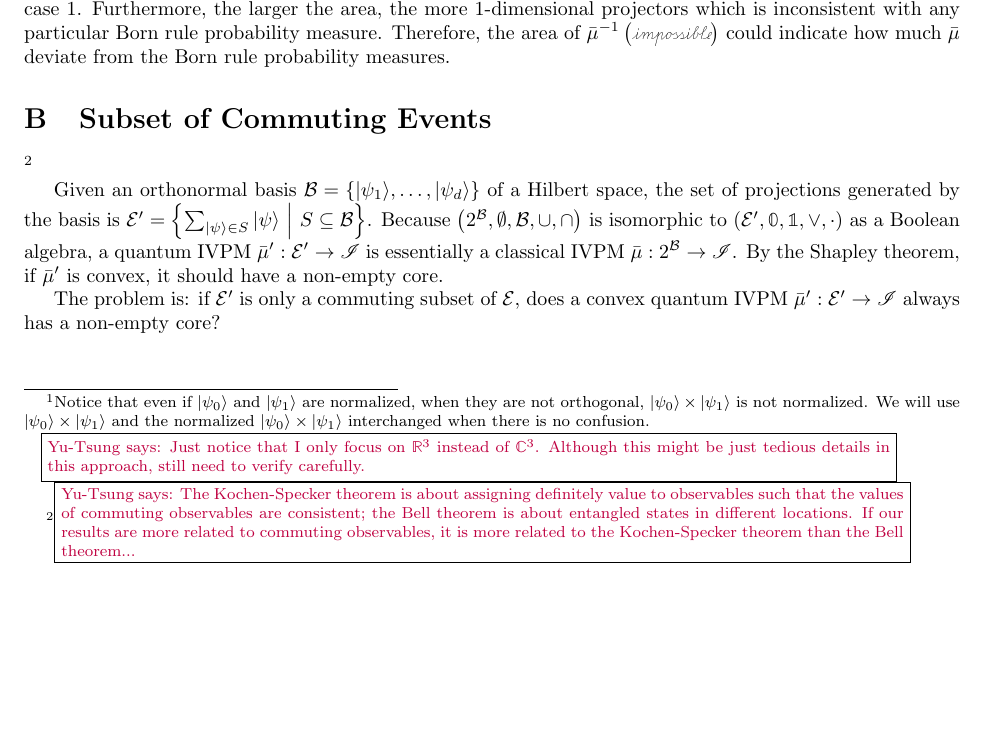
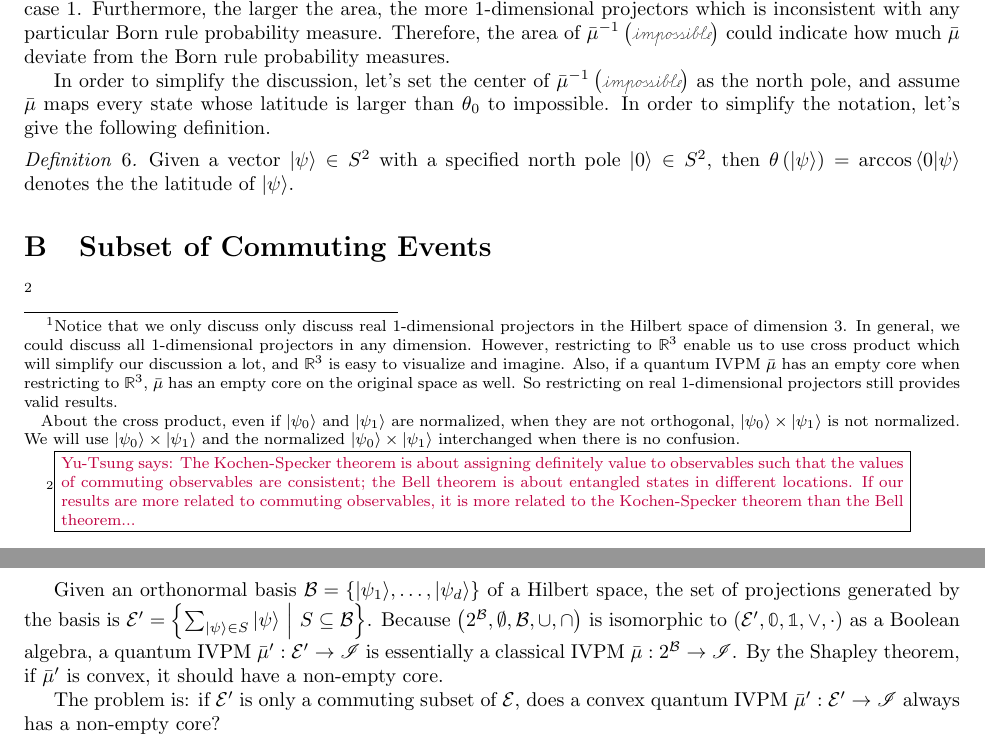
Before and after one commit to yuttai/Contextuality-and-Nonlocality-in-Discrete-Quantum-Theory, a LaTeX document (prop.tex): part of page 14 of 14 before the commit and two parts of pages 14 and 15 of 15 after it, the two joined at a grey line, cut so that both start at the same text, the shorter picture padded with empty space. Compiled offline with pdfLaTeX.

Commit message:
prop.tex \section{Increasing the Measurement Resource} Updating...

```diff
--- a/prop.tex
+++ b/prop.tex
@@ -871 +867,0 @@ be induced by the pure state~$\ket{\psi_{0}}\times\ket{\psi_{1}}$\footnote{Notic
-when they are not orthogonal, $\ket{\psi_{0}}\times\ket{\psi_{1}}$
@@ -872,10 +871,17 @@ when they are not orthogonal, $\ket{\psi_{0}}\times\ket{\psi_{1}}$
+in the Hilbert space of dimension 3. In general, we could discuss
+all 1-dimensional projectors in any dimension. However, restricting
+to $\mathbb{R}^{3}$ enable us to use cross product which will simplify
+our discussion a lot, and $\mathbb{R}^{3}$ is easy to visualize and
+imagine. Also, if a quantum IVPM~$\bar{\mu}$ has an empty core when
+restricting to $\mathbb{R}^{3}$, $\bar{\mu}$ has an empty core on
+the original space as well. So restricting on real 1-dimensional projectors
+still provides valid results.
+
+About the cross product, even if $\ket{\psi_{0}}$ and $\ket{\psi_{1}}$
+are normalized, when they are not orthogonal, $\ket{\psi_{0}}\times\ket{\psi_{1}}$
 is not normalized. We will use $\ket{\psi_{0}}\times\ket{\psi_{1}}$
 and the normalized $\ket{\psi_{0}}\times\ket{\psi_{1}}$ interchanged
-when there is no confusion.
-
-\yutsung{Just notice that I only focus on $\mathbb{R}^{3}$ instead
-of $\mathbb{C}^{3}$. Although this might be just tedious details
-in this approach, still need to verify carefully.}}. Therefore, the set of 1-dimensional projectors mapping to impossible,
+when there is no confusion.}. Therefore, the set of 1-dimensional projectors mapping to impossible,
 denoted by $\bar{\mu}^{-1}\left(\imposs\right)=\set{\ket{\psi}\in\mathbb{C}^{3}}{\bar{\mu}(\proj{\psi})=\imposs}$,
 plays an important role to understand $\bar{\mu}$. There are 4 different
 cases when analyzing $\bar{\mu}^{-1}\left(\imposs\right)$:
@@ -919,6 +925,15 @@ Therefore, the area of $\bar{\mu}^{-1}\left(\imposs\right)$ could
 indicate how much $\bar{\mu}$ deviate from the Born rule probability
 measures.
 
+In order to simplify the discussion, let's set the center of $\bar{\mu}^{-1}\left(\imposs\right)$
+as the north pole, and assume $\bar{\mu}$ maps every state whose
+latitude is larger than $\theta_{0}$ to impossible. In order to simplify
+the notation, let's give the following definition.
+
+\begin{definition}Given a vector~$\ket{\psi}\in S^{2}$ with a specified
+north pole~$\ket{0}\in S^{2}$, then $\theta\left(\ket{\psi}\right)=\arccos\ip{0}{\psi}$
+denotes the the latitude of $\ket{\psi}$.\end{definition}
+
 \section{Subset of Commuting Events}
 
 \footnote{\yutsung{The Kochen-Specker theorem is about assigning definitely
```
Also changed, not shown: prop.tex (6 more changed lines), 1 other file.
